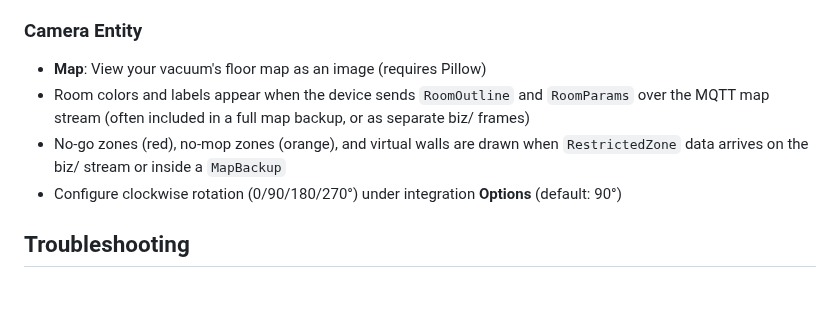
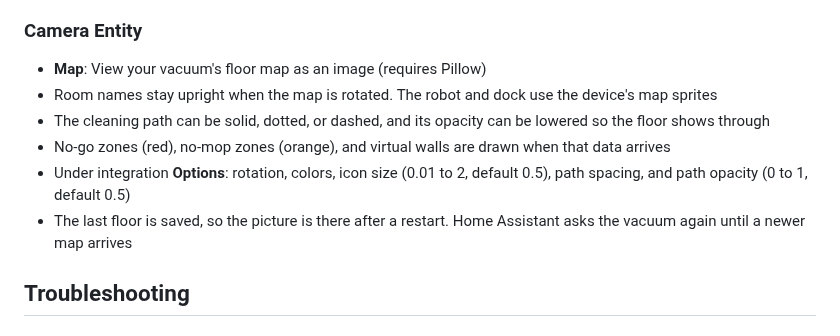
Before and after one commit to albertoxamin/eufyhome, a Markdown page: README.md, the part around one of its changes. Rendered like a GitHub page; blank space fills up the shorter version.

```diff
--- a/README.md
+++ b/README.md
@@ -137,9 +147,11 @@ Room IDs are assigned by your vacuum when it maps your home. To find them:
 ### Camera Entity
 
 - **Map**: View your vacuum's floor map as an image (requires Pillow)
-- Room colors and labels appear when the device sends `RoomOutline` and `RoomParams` over the MQTT map stream (often included in a full map backup, or as separate biz/ frames)
-- No-go zones (red), no-mop zones (orange), and virtual walls are drawn when `RestrictedZone` data arrives on the biz/ stream or inside a `MapBackup`
-- Configure clockwise rotation (0/90/180/270°) under integration **Options** (default: 90°)
+- Room names stay upright when the map is rotated. The robot and dock use the device's map sprites
+- The cleaning path can be solid, dotted, or dashed, and its opacity can be lowered so the floor shows through
+- No-go zones (red), no-mop zones (orange), and virtual walls are drawn when that data arrives
+- Under integration **Options**: rotation, colors, icon size (0.01 to 2, default 0.5), path spacing, and path opacity (0 to 1, default 0.5)
+- The last floor is saved, so the picture is there after a restart. Home Assistant asks the vacuum again until a newer map arrives
 
 ## Troubleshooting
 
```
Also changed, not shown: other parts of README.md (+10 -0 lines), docs/map-options.jpg (added), docs/map.png (added).
